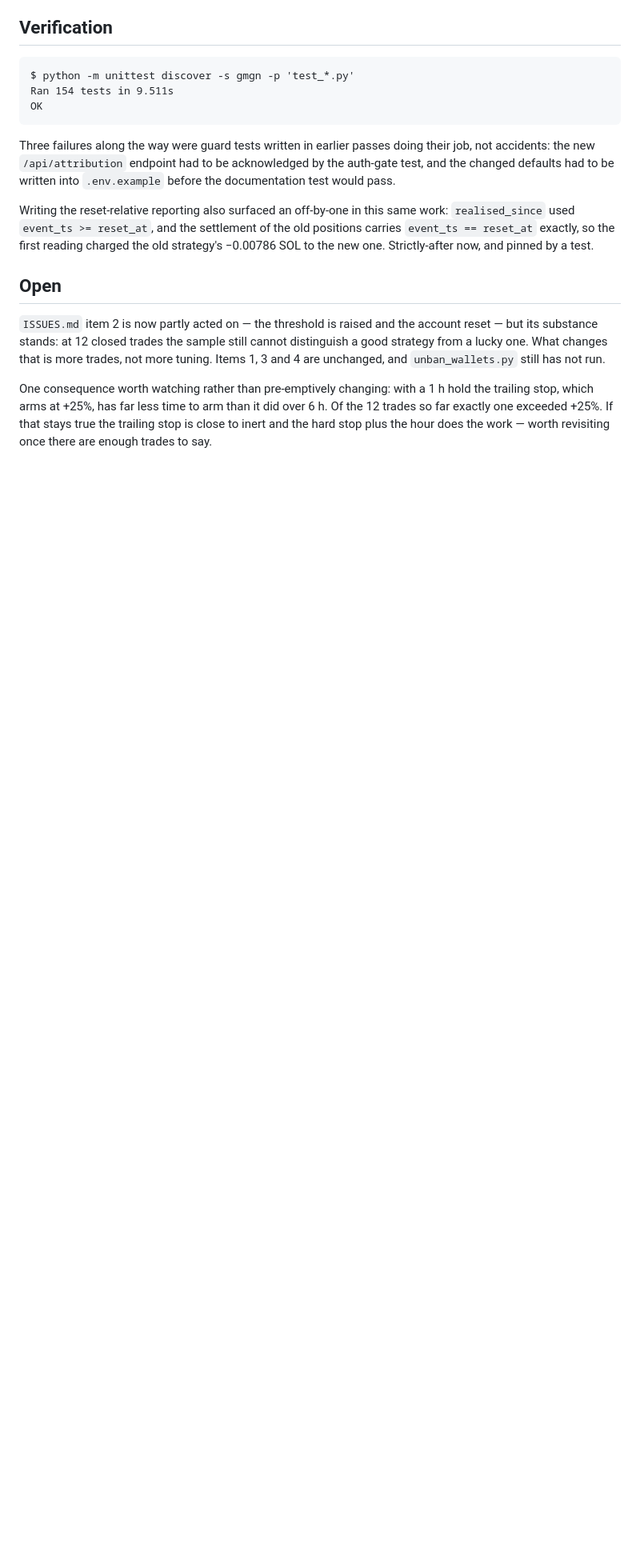
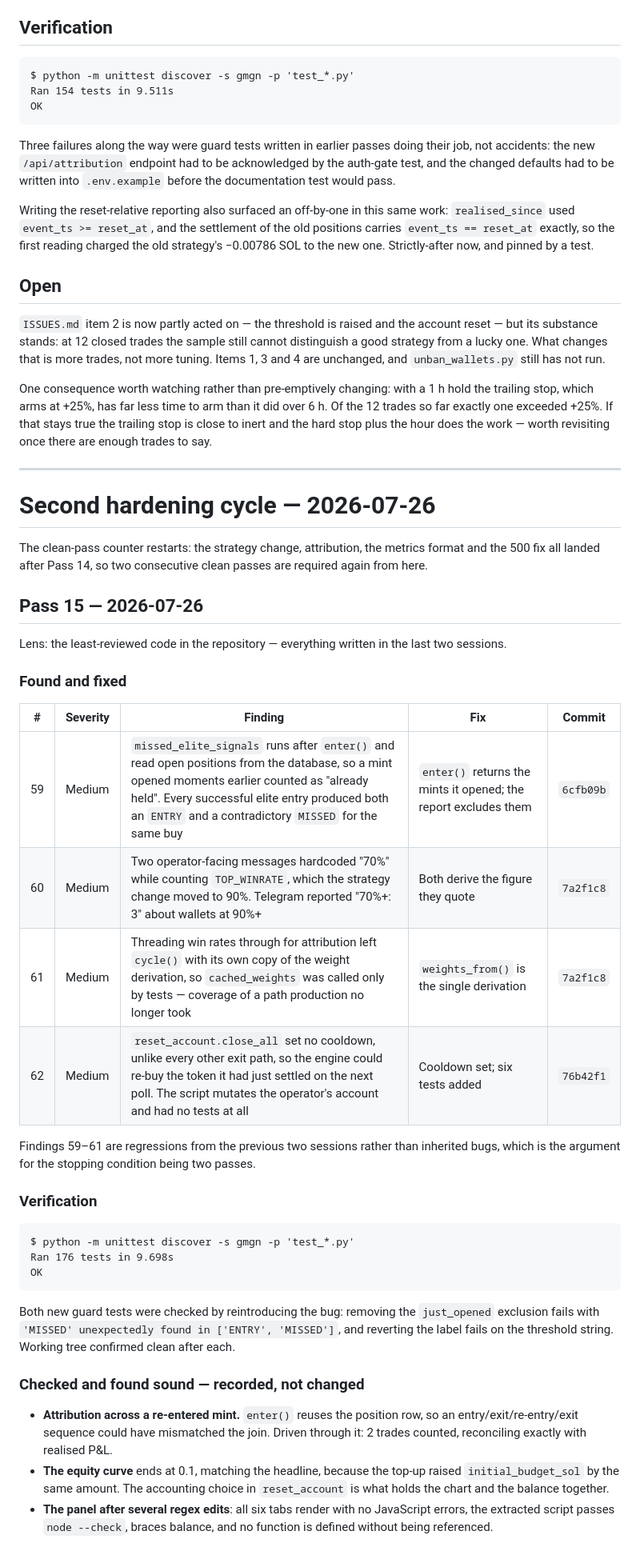
Before and after one commit to aaaaaa790ufie-commits/copy-trade-engine-solana, a Markdown page: PROGRESS.md, the part around the change. Shown at 80% size. GitHub-like rendering; blank space fills up the shorter version.

Commit message:
docs: Pass 15 report
Four findings, three of them regressions from the previous two sessions rather than
inherited bugs. Counter restarts: two consecutive clean passes required again.

Co-Authored-By: Claude Opus 5 <noreply@anthropic.com>

````diff
--- a/PROGRESS.md
+++ b/PROGRESS.md
@@ -1111,3 +1111,52 @@ trailing stop, which arms at +25%, has far less time to arm than it did over 6 h
 the 12 trades so far exactly one exceeded +25%. If that stays true the trailing stop is
 close to inert and the hard stop plus the hour does the work — worth revisiting once
 there are enough trades to say.
+
+---
+
+# Second hardening cycle — 2026-07-26
+
+The clean-pass counter restarts: the strategy change, attribution, the metrics format
+and the 500 fix all landed after Pass 14, so two consecutive clean passes are required
+again from here.
+
+## Pass 15 — 2026-07-26
+
+Lens: the least-reviewed code in the repository — everything written in the last two
+sessions.
+
+### Found and fixed
+
+| # | Severity | Finding | Fix | Commit |
+|---|---|---|---|---|
+| 59 | Medium | `missed_elite_signals` runs after `enter()` and read open positions from the database, so a mint opened moments earlier counted as "already held". Every successful elite entry produced both an `ENTRY` and a contradictory `MISSED` for the same buy | `enter()` returns the mints it opened; the report excludes them | `6cfb09b` |
+| 60 | Medium | Two operator-facing messages hardcoded "70%" while counting `TOP_WINRATE`, which the strategy change moved to 90%. Telegram reported "70%+: 3" about wallets at 90%+ | Both derive the figure they quote | `7a2f1c8` |
+| 61 | Medium | Threading win rates through for attribution left `cycle()` with its own copy of the weight derivation, so `cached_weights` was called only by tests — coverage of a path production no longer took | `weights_from()` is the single derivation | `7a2f1c8` |
+| 62 | Medium | `reset_account.close_all` set no cooldown, unlike every other exit path, so the engine could re-buy the token it had just settled on the next poll. The script mutates the operator's account and had no tests at all | Cooldown set; six tests added | `76b42f1` |
+
+Findings 59–61 are regressions from the previous two sessions rather than inherited
+bugs, which is the argument for the stopping condition being two passes.
+
+### Verification
+
+```
+$ python -m unittest discover -s gmgn -p 'test_*.py'
+Ran 176 tests in 9.698s
+OK
+```
+
+Both new guard tests were checked by reintroducing the bug: removing the `just_opened`
+exclusion fails with `'MISSED' unexpectedly found in ['ENTRY', 'MISSED']`, and reverting
+the label fails on the threshold string. Working tree confirmed clean after each.
+
+### Checked and found sound — recorded, not changed
+
+- **Attribution across a re-entered mint.** `enter()` reuses the position row, so an
+  entry/exit/re-entry/exit sequence could have mismatched the join. Driven through it:
+  2 trades counted, reconciling exactly with realised P&L.
+- **The equity curve** ends at 0.1, matching the headline, because the top-up raised
+  `initial_budget_sol` by the same amount. The accounting choice in `reset_account`
+  is what holds the chart and the balance together.
+- **The panel after several regex edits**: all six tabs render with no JavaScript
+  errors, the extracted script passes `node --check`, braces balance, and no function
+  is defined without being referenced.
````
